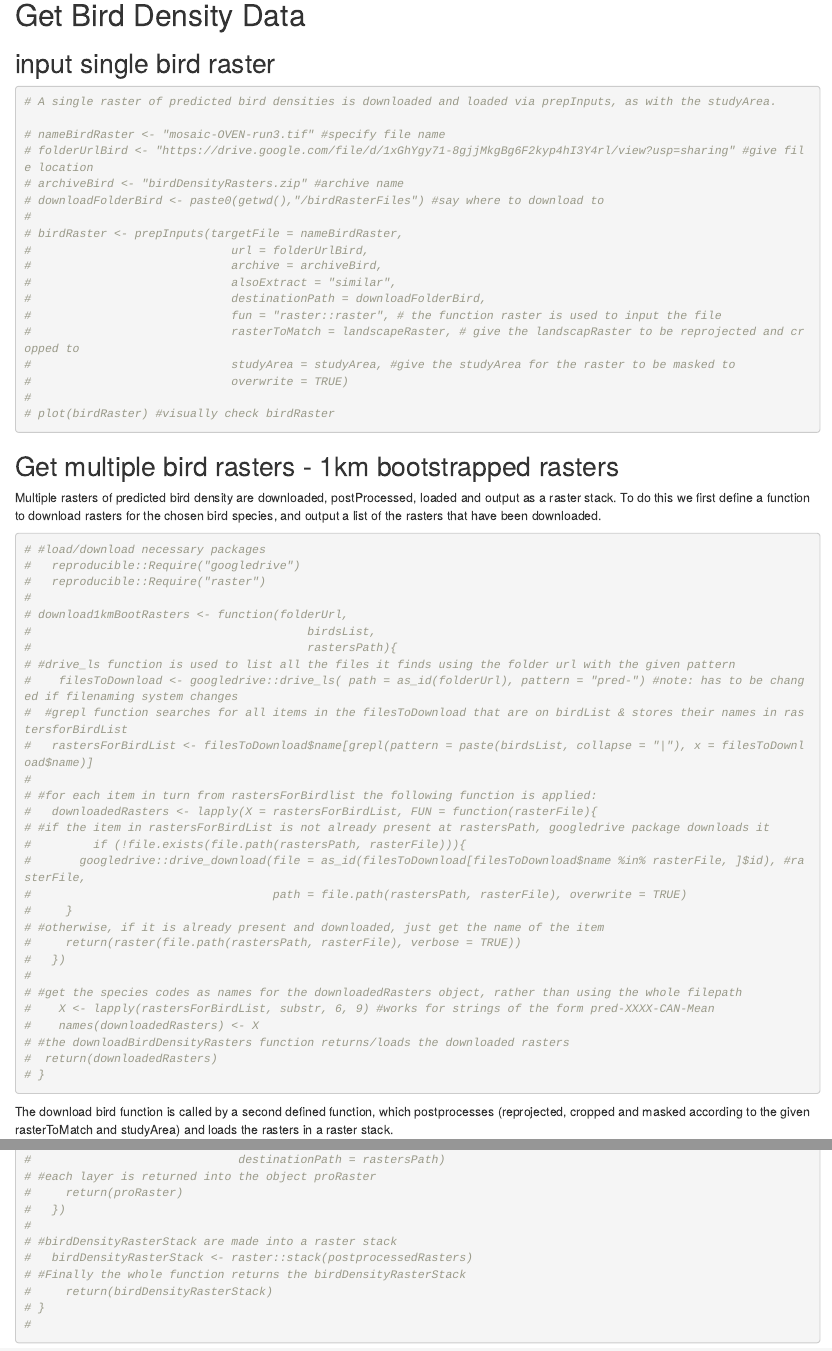
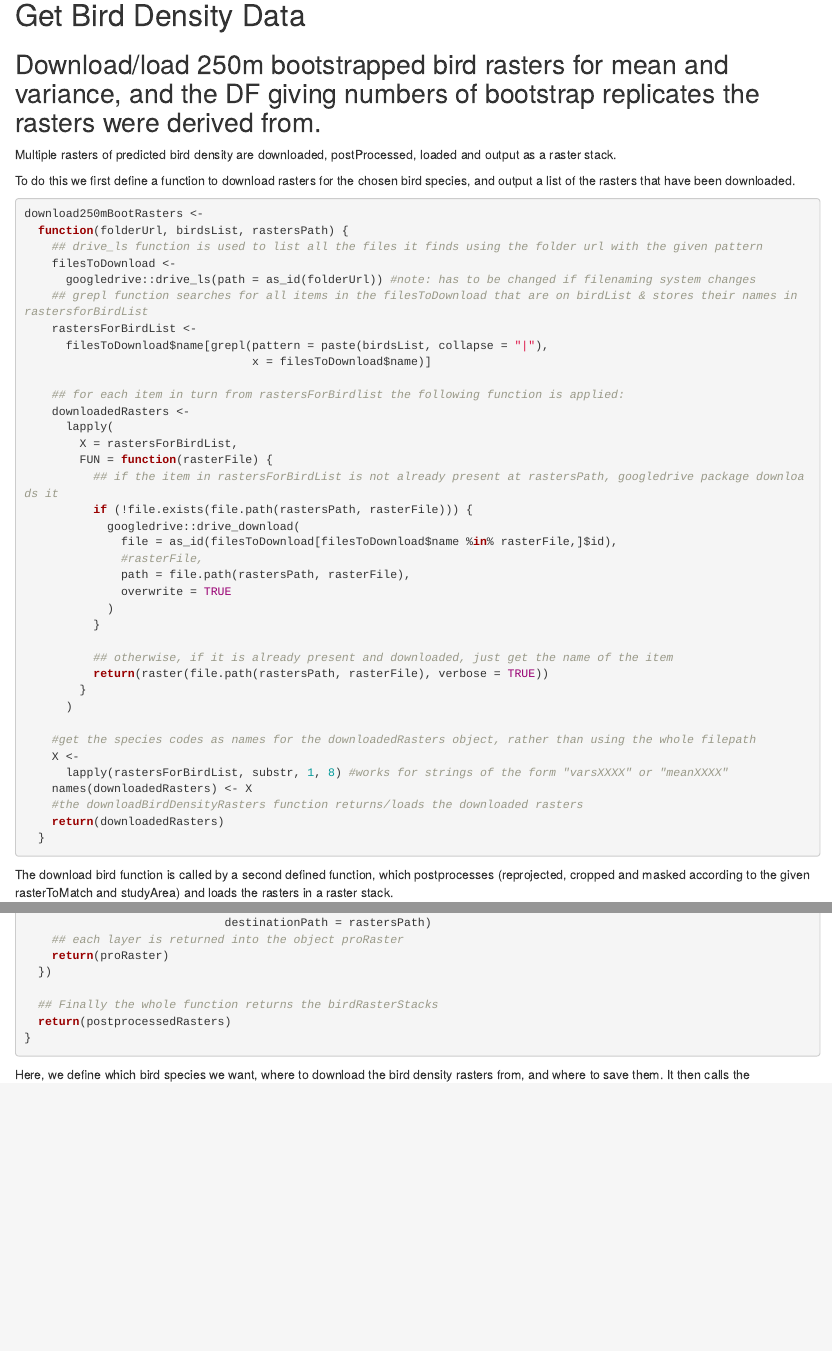
Before and after one commit to PredictiveEcology/postHocBinning, an R Markdown document (postHocBinning.Rmd): the page in a window 1100 px wide, from 2280 px down before the commit and from 2360 px down after it, so that both start at the same text, and a second part further down, joined at a grey line. Rendered offline with R 4.5, knitr and Pandoc, with nearby package versions; some code elsewhere in the file could not run offline; common packages that the code uses without loading them are loaded.

Commit message:
1D predictions now working from combined boot rasters

````diff
--- a/postHocBinning.Rmd
+++ b/postHocBinning.Rmd
@@ -82,60 +83,49 @@ plot(landscapeRaster) #visually check landscapeRaster
 
 # Get Bird Density Data
 
-## input single bird raster
+## Download/load 250m bootstrapped bird rasters for mean and variance, and the DF giving numbers of bootstrap replicates the rasters were derived from.
 
-```{r getBirdDensityRaster}
-# A single raster of predicted bird densities is downloaded and loaded via prepInputs, as with the studyArea.
+Multiple rasters of predicted bird density are downloaded, postProcessed, loaded and output as a raster stack.
 
-# nameBirdRaster <- "mosaic-OVEN-run3.tif" #specify file name
-# folderUrlBird <- "https://drive.google.com/file/d/1xGhYgy71-8gjjMkgBg6F2kyp4hI3Y4rl/view?usp=sharing" #give file location
-# archiveBird <- "birdDensityRasters.zip" #archive name
-# downloadFolderBird <- paste0(getwd(),"/birdRasterFiles") #say where to download to
-#
-# birdRaster <- prepInputs(targetFile = nameBirdRaster,
-#                             url = folderUrlBird,
-#                             archive = archiveBird,
-#                             alsoExtract = "similar",
-#                             destinationPath = downloadFolderBird,
-#                             fun = "raster::raster", # the function raster is used to input the file
-#                             rasterToMatch = landscapeRaster, # give the landscapRaster to be reprojected and cropped to
-#                             studyArea = studyArea, #give the studyArea for the raster to be masked to
-#                             overwrite = TRUE)
-#
-# plot(birdRaster) #visually check birdRaster
+To do this we first define a function to download rasters for the chosen bird species, and output a list of the rasters that have been downloaded.
+
+```{r functionDownload250mBootRasters}
+download250mBootRasters <-
+  function(folderUrl, birdsList, rastersPath) {
+    ## drive_ls function is used to list all the files it finds using the folder url with the given pattern
+    filesToDownload <-
+      googledrive::drive_ls(path = as_id(folderUrl)) #note: has to be changed if filenaming system changes
+    ## grepl function searches for all items in the filesToDownload that are on birdList & stores their names in rastersforBirdList
+    rastersForBirdList <-
+      filesToDownload$name[grepl(pattern = paste(birdsList, collapse = "|"),
+                                 x = filesToDownload$name)]
+
+    ## for each item in turn from rastersForBirdlist the following function is applied:
+    downloadedRasters <-
+      lapply(
+        X = rastersForBirdList,
+        FUN = function(rasterFile) {
+          ## if the item in rastersForBirdList is not already present at rastersPath, googledrive package downloads it
+          if (!file.exists(file.path(rastersPath, rasterFile))) {
+            googledrive::drive_download(
+              file = as_id(filesToDownload[filesToDownload$name %in% rasterFile,]$id),
+              #rasterFile,
+              path = file.path(rastersPath, rasterFile),
+              overwrite = TRUE
+            )
+          }
+
+          ## otherwise, if it is already present and downloaded, just get the name of the item
+          return(raster(file.path(rastersPath, rasterFile), verbose = TRUE))
+        }
+      )
+
+    #get the species codes as names for the downloadedRasters object, rather than using the whole filepath
+    X <-
+      lapply(rastersForBirdList, substr, 1, 8) #works for strings of the form "varsXXXX" or "meanXXXX"
+    names(downloadedRasters) <- X
+    #the downloadBirdDensityRasters function returns/loads the downloaded rasters
+    return(downloadedRasters)
+  }
 ```
 
-## Get multiple bird rasters - 1km bootstrapped rasters
-
-Multiple rasters of predicted bird density are downloaded, postProcessed, loaded and output as a raster stack.
-To do this we first define a function to download rasters for the chosen bird species, and output a list of the rasters that have been downloaded.
-
-```{r functionDownload1kmBootRasters}
-# #load/download necessary packages
-#   reproducible::Require("googledrive")
-#   reproducible::Require("raster")
-#
-# download1kmBootRasters <- function(folderUrl,
-#                                        birdsList,
-#                                        rastersPath){
-# #drive_ls function is used to list all the files it finds using the folder url with the given pattern
-#    filesToDownload <- googledrive::drive_ls( path = as_id(folderUrl), pattern = "pred-") #note: has to be changed if filenaming system changes
-#  #grepl function searches for all items in the filesToDownload that are on birdList & stores their names in rastersforBirdList
-#   rastersForBirdList <- filesToDownload$name[grepl(pattern = paste(birdsList, collapse = "|"), x = filesToDownload$name)]
-#
-# #for each item in turn from rastersForBirdlist the following function is applied:
-#   downloadedRasters <- lapply(X = rastersForBirdList, FUN = function(rasterFile){
-# #if the item in rastersForBirdList is not already present at rastersPath, googledrive package downloads it
-#         if (!file.exists(file.path(rastersPath, rasterFile))){
-#       googledrive::drive_download(file = as_id(filesToDownload[filesToDownload$name %in% rasterFile, ]$id), #rasterFile,
-#                                   path = file.path(rastersPath, rasterFile), overwrite = TRUE)
-#     }
-# #otherwise, if it is already present and downloaded, just get the name of the item
-#     return(raster(file.path(rastersPath, rasterFile), verbose = TRUE))
-#   })
-#
-# #get the species codes as names for the downloadedRasters object, rather than using the whole filepath
-#    X <- lapply(rastersForBirdList, substr, 6, 9) #works for strings of the form pred-XXXX-CAN-Mean
-#    names(downloadedRasters) <- X
-# #the downloadBirdDensityRasters function returns/loads the downloaded rasters
-#  return(downloadedRasters)
@@ -169,9 +134,0 @@ The download bird function is called by a second defined function, which postpro
-#                              destinationPath = rastersPath)
-# #each layer is returned into the object proRaster
-#     return(proRaster)
-#   })
-#
-# #birdDensityRasterStack are made into a raster stack
-#   birdDensityRasterStack <- raster::stack(postprocessedRasters)
-# #Finally the whole function returns the birdDensityRasterStack
-#     return(birdDensityRasterStack)
@@ -255,3 +163,4 @@ load250mBootRasters <- function(birdsList,
 }
 ```
 
+Here, we define which bird species we want, where to download the bird density rasters from, and where to save them. It then calls the `loadBirdDensityRaster` function.
````
Also changed, not shown: postHocBinning.Rmd (102 more changed lines).
